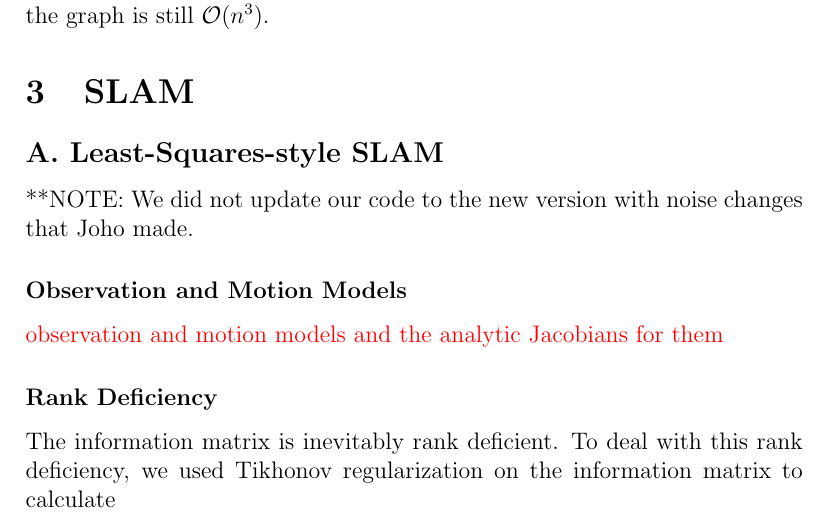
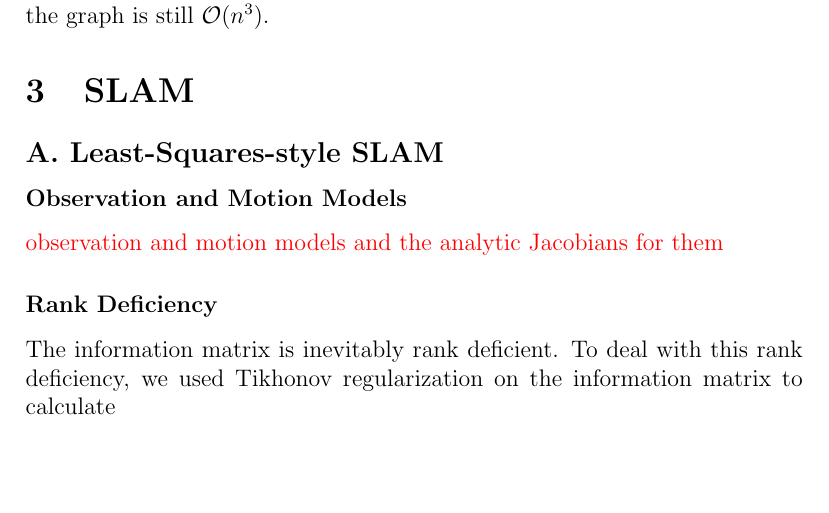
Before and after one commit to pdaquino/EECS568, a LaTeX document (ps2/answers.tex): part of page 6 of 9, cut so that both start at the same text, the shorter picture padded with empty space. Compiled offline with pdfLaTeX.

Commit message:
Removed false information

```diff
--- a/ps2/answers.tex
+++ b/ps2/answers.tex
@@ -177,7 +177,6 @@ time to marginalize the graph is still $\mathcal{O}(n^3)$.
 \section{SLAM}
 
 \subsection*{A. Least-Squares-style SLAM}
-**NOTE: We did not update our code to the new version with noise changes that Joho made.
 
 \subsubsection*{Observation and Motion Models}
 \textcolor{red}{observation and motion models and the analytic Jacobians for them}
```
